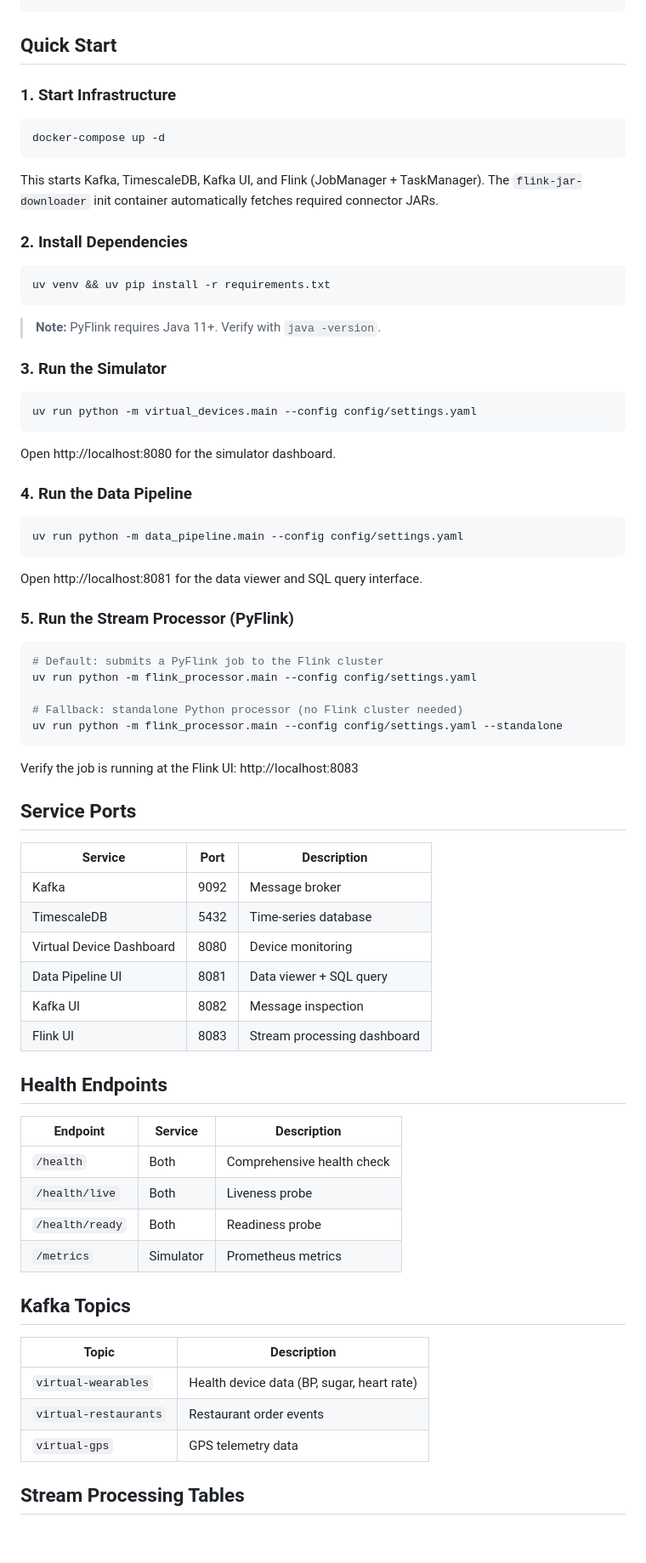
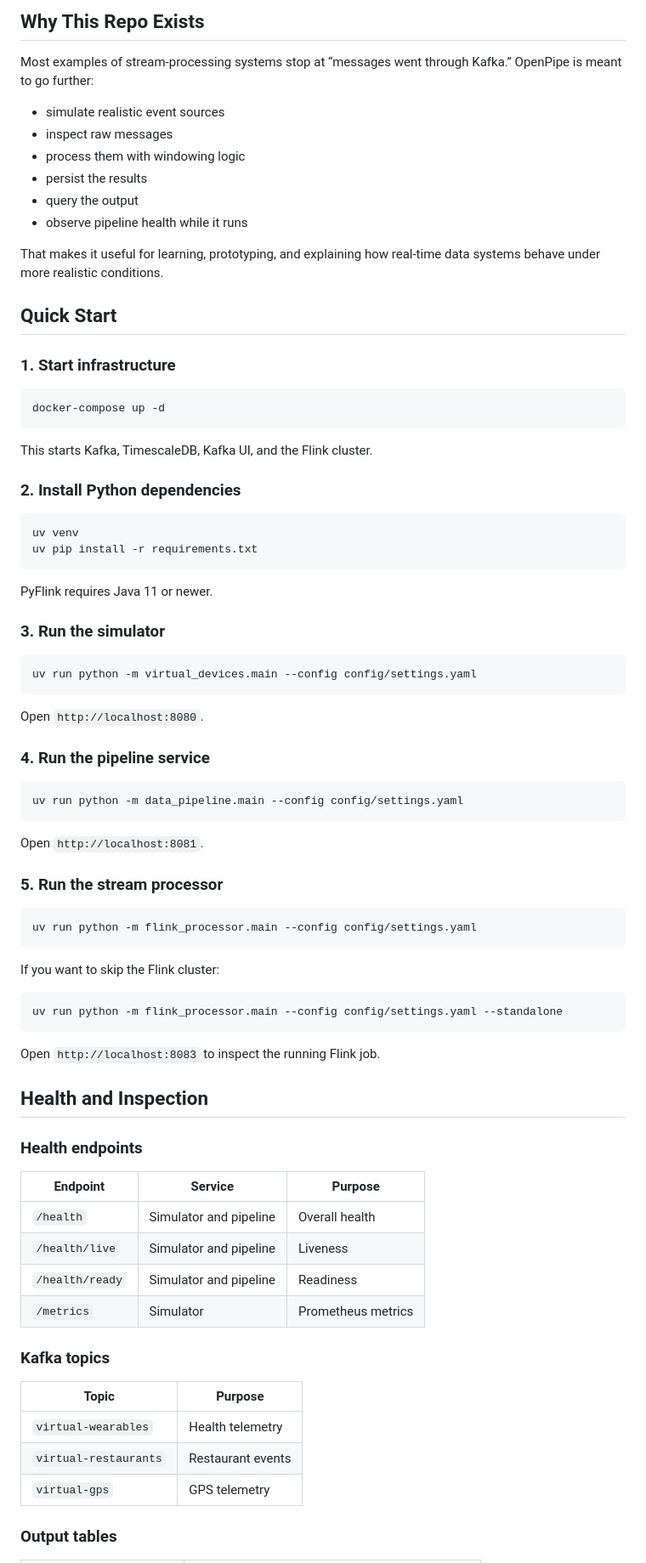
Before and after one commit to prithivrajmu/openpipe, a Markdown page: README.md, the part around one of its changes. Shown at 85% size. Rendered like a GitHub page; blank space fills up the shorter version.

Commit message:
Rewrite README around streaming system narrative

````diff
--- a/README.md
+++ b/README.md
@@ -64,78 +61,83 @@ A Python-based platform for simulating IoT device data, streaming to Kafka, proc
+## Why This Repo Exists
+
+Most examples of stream-processing systems stop at “messages went through Kafka.” OpenPipe is meant to go further:
+
+- simulate realistic event sources
+- inspect raw messages
+- process them with windowing logic
+- persist the results
+- query the output
+- observe pipeline health while it runs
+
+That makes it useful for learning, prototyping, and explaining how real-time data systems behave under more realistic conditions.
 
 ## Quick Start
 
-### 1. Start Infrastructure
+### 1. Start infrastructure
 
 ```bash
 docker-compose up -d
 ```
 
-This starts Kafka, TimescaleDB, Kafka UI, and Flink (JobManager + TaskManager).
-The `flink-jar-downloader` init container automatically fetches required connector JARs.
+This starts Kafka, TimescaleDB, Kafka UI, and the Flink cluster.
 
-### 2. Install Dependencies
+### 2. Install Python dependencies
 
 ```bash
-uv venv && uv pip install -r requirements.txt
+uv venv
+uv pip install -r requirements.txt
 ```
 
-> **Note:** PyFlink requires Java 11+. Verify with `java -version`.
+PyFlink requires Java 11 or newer.
 
-### 3. Run the Simulator
+### 3. Run the simulator
 
 ```bash
 uv run python -m virtual_devices.main --config config/settings.yaml
 ```
 
-Open http://localhost:8080 for the simulator dashboard.
+Open `http://localhost:8080`.
 
-### 4. Run the Data Pipeline
+### 4. Run the pipeline service
 
 ```bash
 uv run python -m data_pipeline.main --config config/settings.yaml
 ```
 
-Open http://localhost:8081 for the data viewer and SQL query interface.
+Open `http://localhost:8081`.
 
-### 5. Run the Stream Processor (PyFlink)
+### 5. Run the stream processor
 
 ```bash
-# Default: submits a PyFlink job to the Flink cluster
 uv run python -m flink_processor.main --config config/settings.yaml
+```
 
-# Fallback: standalone Python processor (no Flink cluster needed)
+If you want to skip the Flink cluster:
+
+```bash
 uv run python -m flink_processor.main --config config/settings.yaml --standalone
 ```
 
-Verify the job is running at the Flink UI: http://localhost:8083
+Open `http://localhost:8083` to inspect the running Flink job.
 
-## Service Ports
+## Health and Inspection
 
-| Service | Port | Description |
-|---------|------|-------------|
-| Kafka | 9092 | Message broker |
-| TimescaleDB | 5432 | Time-series database |
-| Virtual Device Dashboard | 8080 | Device monitoring |
-| Data Pipeline UI | 8081 | Data viewer + SQL query |
-| Kafka UI | 8082 | Message inspection |
-| Flink UI | 8083 | Stream processing dashboard |
+### Health endpoints
 
-## Health Endpoints
-
-| Endpoint | Service | Description |
-|----------|---------|-------------|
-| `/health` | Both | Comprehensive health check |
-| `/health/live` | Both | Liveness probe |
-| `/health/ready` | Both | Readiness probe |
+| Endpoint | Service | Purpose |
+|---|---|---|
+| `/health` | Simulator and pipeline | Overall health |
+| `/health/live` | Simulator and pipeline | Liveness |
+| `/health/ready` | Simulator and pipeline | Readiness |
 | `/metrics` | Simulator | Prometheus metrics |
 
-## Kafka Topics
+### Kafka topics
 
-| Topic | Description |
-|-------|-------------|
-| `virtual-wearables` | Health device data (BP, sugar, heart rate) |
-| `virtual-restaurants` | Restaurant order events |
-| `virtual-gps` | GPS telemetry data |
+| Topic | Purpose |
+|---|---|
+| `virtual-wearables` | Health telemetry |
+| `virtual-restaurants` | Restaurant events |
+| `virtual-gps` | GPS telemetry |
 
-## Stream Processing Tables
+### Output tables
 
````
Also changed, not shown: other parts of README.md (+86 -126 lines).
